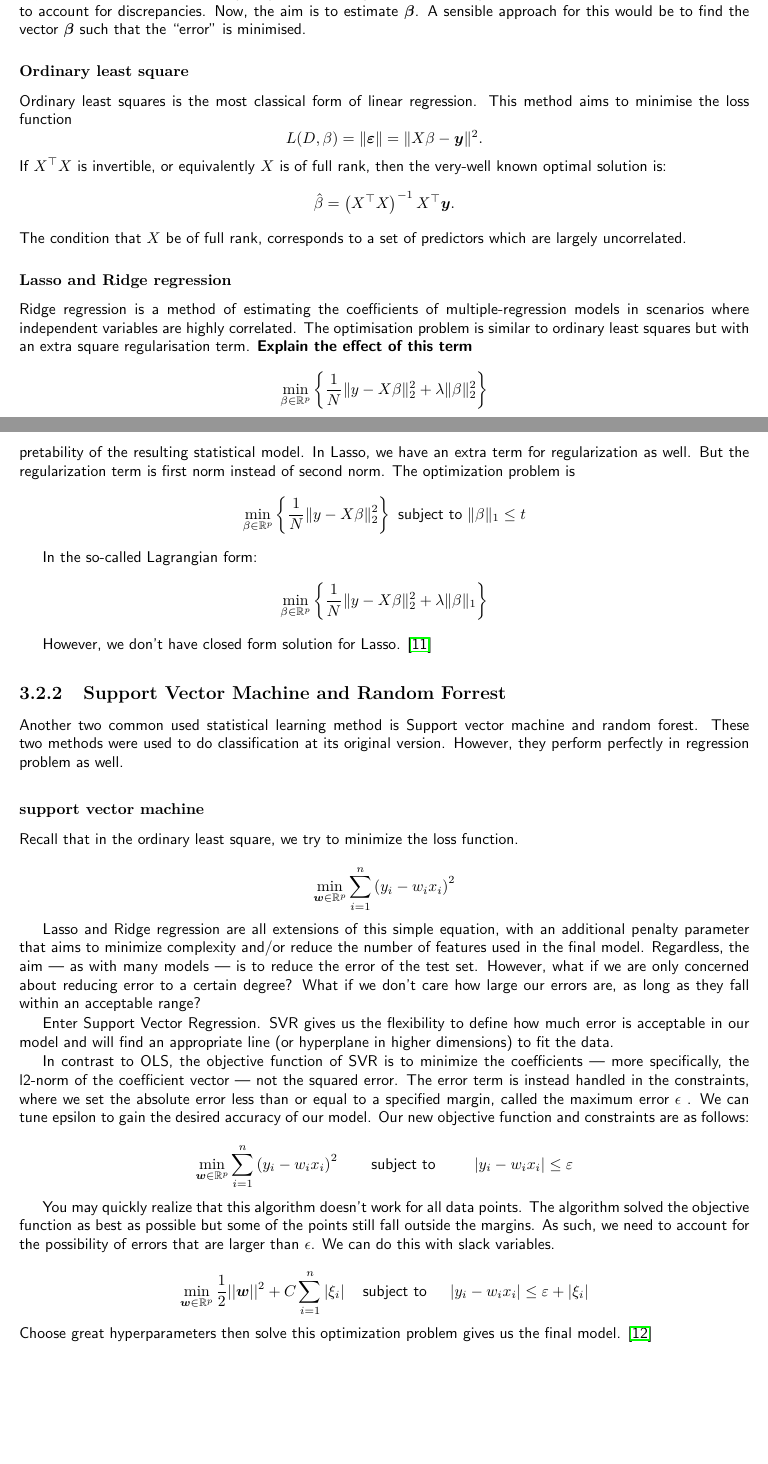
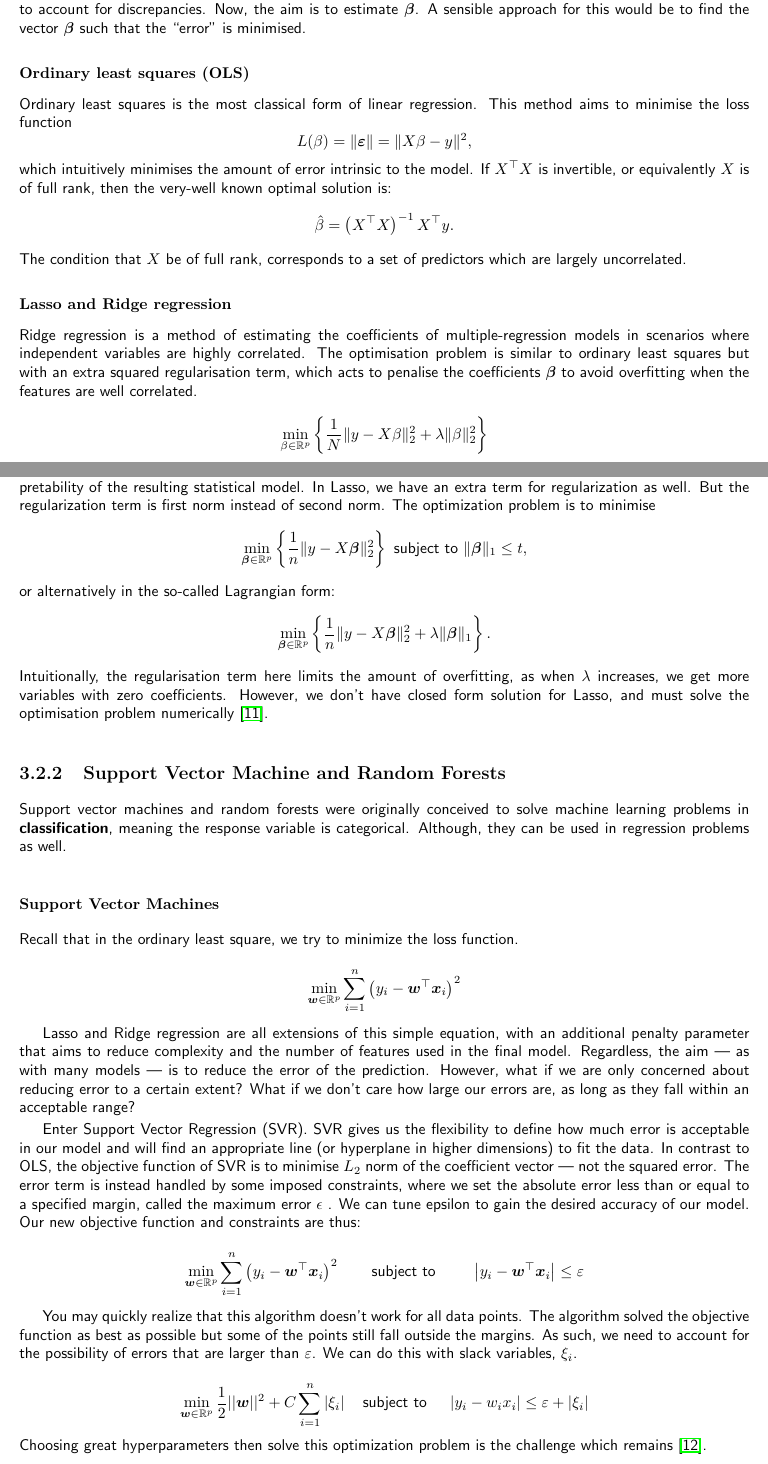
Before and after one commit to zachHFT/Optimal-Cryptocurrency-Trading-Strategies-Step4, a LaTeX thesis (SCV_Crypto_Report(s)/main.tex): two parts of pages 28 and 29 of 38 before the commit and two parts of pages 28 and 29 of 39 after it, joined at a grey line, cut so that both start at the same text, the shorter picture padded with empty space. Compiled offline with pdfLaTeX.

Commit message:
Kai edits machine learning section

```diff
--- a/SCV_Crypto_Report(s)/main.tex
+++ b/SCV_Crypto_Report(s)/main.tex
@@ -763,23 +763,23 @@ X=\left(\begin{array}{cc}
 \end{array}\right)
 \end{aligned}
 \]
-is called the \textbf{design matrix} for the model and $\boldsymbol{\varepsilon} \sim N(\mathbf(0), \sigma^2 I)$, a multivariate normal vector of zero mean and independent components. This latter term embodies the error in our attempt to predict a function using a linear approach -- the data we have may only be reasonably \textit{approximated} by a linear model, we need this error term to account for discrepancies.
+is called the \textbf{design matrix} for the model and $\boldsymbol{\varepsilon} \sim N(\mathbf{0}, \sigma^2 I)$, a multivariate normal vector of zero mean and independent components. This latter term embodies the error in our attempt to predict a function using a linear approach -- the data we have may only be reasonably \textit{approximated} by a linear model, we need this error term to account for discrepancies.
 Now, the aim is to estimate $\boldsymbol{\beta}$. A sensible approach for this would be to find the vector $\boldsymbol{\beta}$ such that the ``error" is minimised.
 
-\subsubsection{Ordinary least square}
+\subsubsection{Ordinary least squares (OLS)}
 Ordinary least squares is the most classical form of linear regression. This method aims to minimise the loss function
 \[
-L(D, {\beta})= \|\boldsymbol{\varepsilon}\|=\|X {\beta}-\boldsymbol{y}\|^{2}.
+L({\beta})= \|\boldsymbol{\varepsilon}\|=\|X {\beta}-y\|^{2},
 \]
-If  $X^{\top} X$ is invertible, or equivalently $X$ is of full rank, then the very-well known optimal solution is:
+which intuitively minimises the amount of error intrinsic to the model. If  $X^{\top} X$ is invertible, or equivalently $X$ is of full rank, then the very-well known optimal solution is:
 \[
-{\hat{\beta}}=\left(X^{\top} X\right)^{-1} X^{\top} \boldsymbol{y}.
+{\hat{\beta}}=\left(X^{\top} X\right)^{-1} X^{\top} y.
 \]
 The condition that $X$ be of full rank, corresponds to a set of predictors which are largely uncorrelated.
 
 \subsubsection{Lasso and Ridge regression}
 
-Ridge regression is a method of estimating the coefficients of multiple-regression models in scenarios where independent variables are highly correlated. The optimisation problem is similar to ordinary least squares but with an extra square regularisation term. \textbf{Explain the effect of this term}
+Ridge regression is a method of estimating the coefficients of multiple-regression models in scenarios where independent variables are highly correlated. The optimisation problem is similar to ordinary least squares but with an extra squared regularisation term, which acts to penalise the coefficients $\boldsymbol{\beta}$ to avoid overfitting when the features are well correlated.
 
 \[
 \min _{\beta \in \mathbb{R}^{p}}\left\{\frac{1}{N}\|y-X \beta\|_{2}^{2}+\lambda\|\beta\|_{2}^{2}\right\}
@@ -791,44 +791,41 @@ Again, the solution to this regularisation problem is well known
 
 
 
-Lasso (least absolute shrinkage and selection operator; also Lasso or LASSO) is a regression analysis method that performs both variable selection and regularization in order to enhance the prediction accuracy and interpretability of the resulting statistical model. In Lasso, we have an extra term for regularization as well. But the regularization term is first norm instead of second norm.  The optimization problem is
-$$
-\min _{\beta \in \mathbb{R}^{p}}\left\{\frac{1}{N}\|y-X \beta\|_{2}^{2}\right\} \text { subject to }\|\beta\|_{1} \leq t
-$$
-
-In the so-called Lagrangian form:
-$$
-\min _{\beta \in \mathbb{R}^{p}}\left\{\frac{1}{N}\|y-X \beta\|_{2}^{2}+\lambda\|\beta\|_{1}\right\}
-$$
-
-However, we don't have closed form solution for Lasso. \cite{weisberg2005applied}
+Lasso (least absolute shrinkage and selection operator; also Lasso or LASSO) is a regression analysis method that performs both variable selection and regularization in order to enhance the prediction accuracy and interpretability of the resulting statistical model. In Lasso, we have an extra term for regularization as well. But the regularization term is first norm instead of second norm.  The optimization problem is to minimise
+\[
+\min _{\boldsymbol{\beta} \in \mathbb{R}^{p}}\left\{\frac{1}{n}\|y-X \boldsymbol{\beta}\|_{2}^{2}\right\} \text { subject to }\|\boldsymbol{\beta}\|_{1} \leq t,
+\]
+or alternatively in the so-called Lagrangian form:
+\[
+\min _{\boldsymbol{\beta} \in \mathbb{R}^{p}}\left\{\frac{1}{n}\|y-X \boldsymbol{\beta}\|_{2}^{2}+\lambda\|\boldsymbol{\beta}\|_{1}\right\}.
+\]
+Intuitionally, the regularisation term here limits the amount of overfitting, as when $\lambda$ increases, we get more variables with zero coefficients. However, we don't have closed form solution for Lasso, and must solve the optimisation problem numerically \cite{weisberg2005applied}.
 
 
 
-\subsection{Support Vector Machine and Random Forrest}
-Another two common used statistical learning method is Support vector machine and random forest. These two methods were used to do classification at its original version. However, they perform perfectly in regression problem as well.
-\subsubsection{support vector machine}
+\subsection{Support Vector Machine and Random Forests}
+Support vector machines and random forests were originally conceived to solve machine learning problems in \textbf{classification}, meaning the response variable is categorical. Although, they can be used in regression problems as well.
+
+\subsubsection{Support Vector Machines}
 Recall that in the ordinary least square, we try to minimize the loss function.
 
+\[
+\min_{\boldsymbol{w} \in \mathbb{R}^{p}} \sum_{i=1}^{n}\left(y_{i}-\boldsymbol{w}^{\top} \boldsymbol{x}_{i}\right)^{2}
+\]
+
+Lasso and Ridge regression are all extensions of this simple equation, with an additional penalty parameter that aims to reduce complexity and the number of features used in the final model. Regardless, the aim — as with many models — is to reduce the error of the prediction. However, what if we are only concerned about reducing error to a certain extent? What if we don’t care how large our errors are, as long as they fall within an acceptable range?
+
+Enter Support Vector Regression (SVR). SVR gives us the flexibility to define how much error is acceptable in our model and will find an appropriate line (or hyperplane in higher dimensions) to fit the data. In contrast to OLS, the objective function of SVR is to minimise $L_2$ norm of the coefficient vector — not the squared error. The error term is instead handled by some imposed constraints, where we set the absolute error less than or equal to a specified margin, called the maximum error $\epsilon$ . We can tune epsilon to gain the desired accuracy of our model. Our new objective function and constraints are thus:
+
 $$
-\min _{\boldsymbol{w} \in \mathbb{R}^{p}} \sum_{i=1}^{n}\left(y_{i}-w_{i} x_{i}\right)^{2}
+\min _{\boldsymbol{w} \in \mathbb{R}^{p}} \sum_{i=1}^{n}\left(y_{i}-\boldsymbol{w}^{\top} \boldsymbol{x}_i\right)^{2} \quad \quad \text{subject to } \quad \quad\left|y_{i}-\boldsymbol{w}^{\top} \boldsymbol{x}_i\right| \leq \varepsilon
 $$
 
-Lasso and Ridge regression are all extensions of this simple equation, with an additional penalty parameter that aims to minimize complexity and/or reduce the number of features used in the final model. Regardless, the aim — as with many models — is to reduce the error of the test set. However, what if we are only concerned about reducing error to a certain degree? What if we don’t care how large our errors are, as long as they fall within an acceptable range?
+You may quickly realize that this algorithm doesn’t work for all data points. The algorithm solved the objective function as best as possible but some of the points still fall outside the margins. As such, we need to account for the possibility of errors that are larger than $\varepsilon$. We can do this with slack variables, $\xi_i$.
 
-Enter Support Vector Regression. SVR gives us the flexibility to define how much error is acceptable in our model and will find an appropriate line (or hyperplane in higher dimensions) to fit the data.
-
-In contrast to OLS, the objective function of SVR is to minimize the coefficients — more specifically, the l2-norm of the coefficient vector — not the squared error. The error term is instead handled in the constraints, where we set the absolute error less than or equal to a specified margin, called the maximum error $\epsilon$ . We can tune epsilon to gain the desired accuracy of our model. Our new objective function and constraints are as follows:
-
-$$
-\min _{\boldsymbol{w} \in \mathbb{R}^{p}} \sum_{i=1}^{n}\left(y_{i}-w_{i} x_{i}\right)^{2} \quad \quad \text{subject to } \quad \quad\left|y_{i}-w_{i} x_{i}\right| \leq \varepsilon
-$$
-
-You may quickly realize that this algorithm doesn’t work for all data points. The algorithm solved the objective function as best as possible but some of the points still fall outside the margins. As such, we need to account for the possibility of errors that are larger than $\epsilon$. We can do this with slack variables.
-
-$$
+\[
 \min _{\boldsymbol{w} \in \mathbb{R}^{p}} \frac{1}{2}|| \boldsymbol{w}||^{2}+C \sum_{i=1}^{n}\left|\xi_{i}\right| \quad \text{subject to } \quad \left|y_{i}-w_{i} x_{i}\right| \leq \varepsilon+\left|\xi_{i}\right|
-$$
-Choose great hyperparameters then solve this optimization problem gives us the final model. \cite{noble2006support}
+\]
+Choosing great hyperparameters then solve this optimization problem is the challenge which remains \cite{noble2006support}.
 
 
```
Also changed, not shown: SCV_Crypto_Report(s)/main.tex (84 more changed lines).
